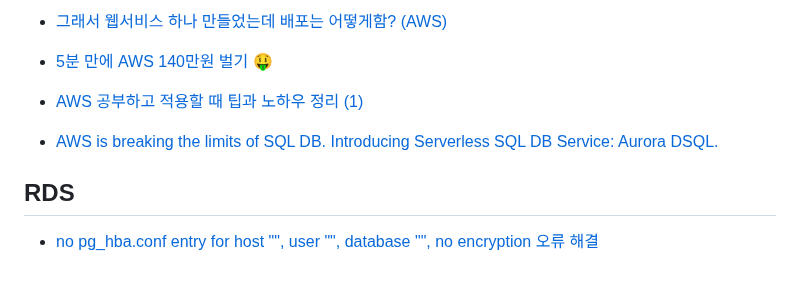
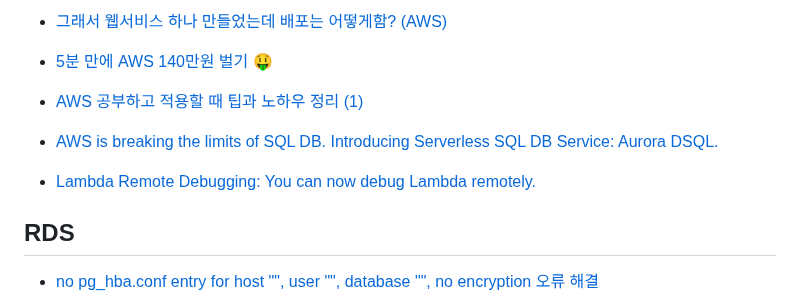
Before and after one commit to LimMinKyo/TIL, a Markdown page: DevOps/AWS/README.md, the part around the change. Drawn GitHub-style; blank space fills up the shorter version.

Commit message:
Upload TIL

```diff
--- a/DevOps/AWS/README.md
+++ b/DevOps/AWS/README.md
@@ -34,6 +34,8 @@
 
 - [AWS is breaking the limits of SQL DB. Introducing Serverless SQL DB Service: Aurora DSQL.](https://m.youtube.com/watch?v=TGQuSrePOPU)
 
+- [Lambda Remote Debugging: You can now debug Lambda remotely.](https://m.youtube.com/watch?v=5WXXXWaFA7M)
+
 ## RDS
 
 - [no pg_hba.conf entry for host "<IP>", user "<user>", database "<name>", no encryption 오류 해결](https://velog.io/@mechauk418/DRF-no-pghba.conf-entry-for-host-IP-user-user-database-name-no-encryption-%EC%98%A4%EB%A5%98-%ED%95%B4%EA%B2%B0%EB%B2%95)
```
